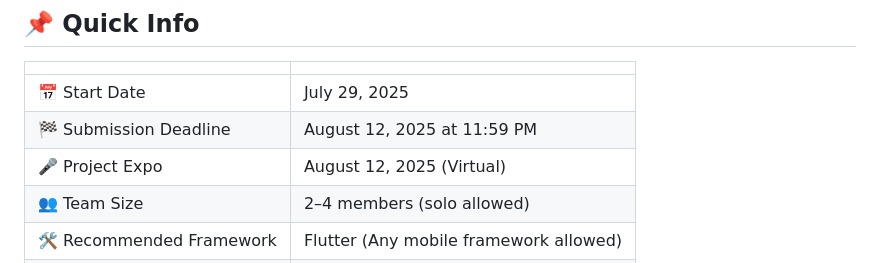
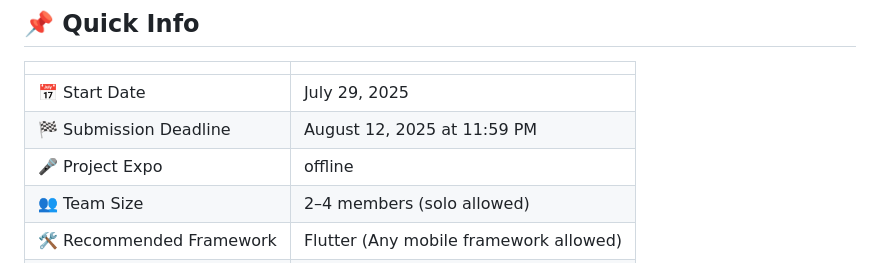
Before and after one commit to adithyen/Nivara-AppSprint-2026, a Markdown page: README.md, the part around the change. Drawn GitHub-style.

Commit message:
Update Project Expo format to offline
Changed the Project Expo format from virtual to offline.

```diff
--- a/README.md
+++ b/README.md
@@ -32,7 +32,7 @@
 |---|---|
 | 📅 Start Date | July 29, 2025 |
 | 🏁 Submission Deadline | August 12, 2025 at 11:59 PM |
-| 🎤 Project Expo | August 12, 2025 (Virtual) |
+| 🎤 Project Expo | offline |
 | 👥 Team Size | 2–4 members (solo allowed) |
 | 🛠️ Recommended Framework | Flutter (Any mobile framework allowed) |
 | 📍 Mode | Fully Virtual |
```
